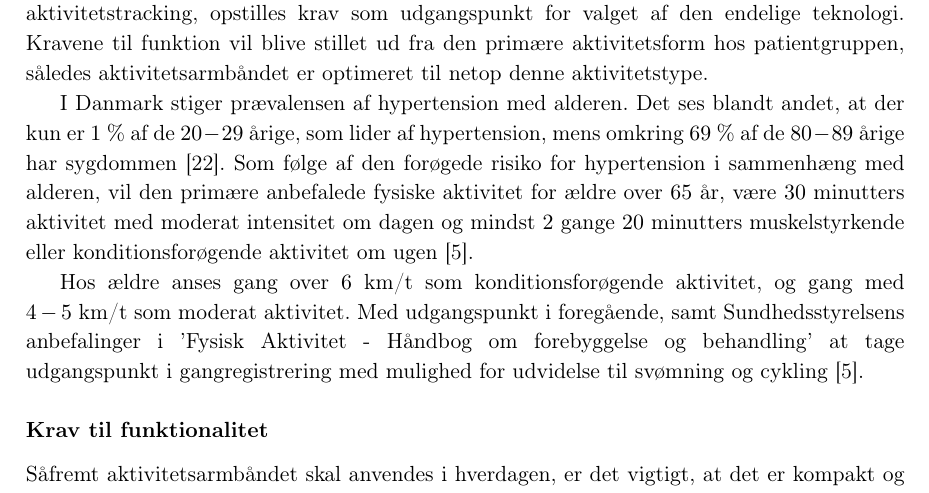
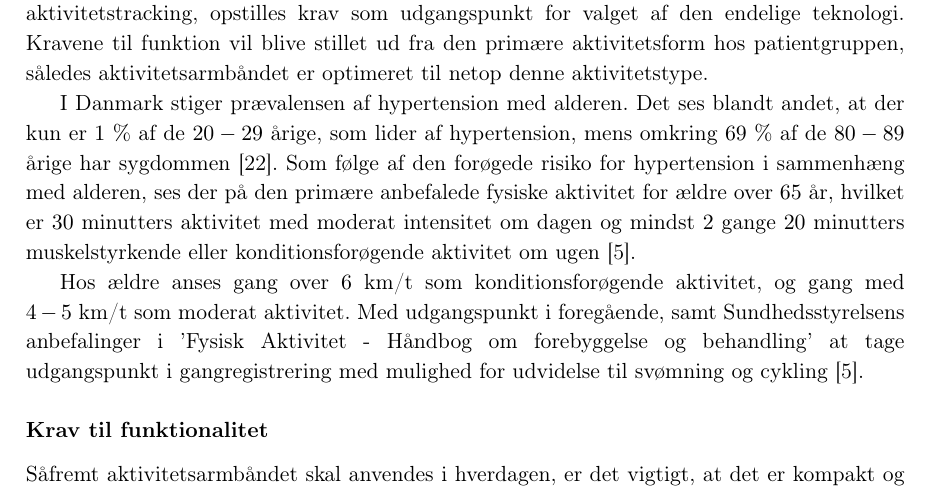
Before and after one commit to signehk/ST5, a LaTeX book (mainNy.tex, which reads contents/bProblemanalyse/kAfgraensningTek.tex): part of page 18 of 45, cut so that both start at the same text. Compiled offline with pdfLaTeX.

Commit message:
Ændrede minimalt i afgrænsning

```diff
--- a/contents/bProblemanalyse/kAfgraensningTek.tex
+++ b/contents/bProblemanalyse/kAfgraensningTek.tex
@@ -2,7 +2,7 @@
 
 Igennem en undersøgelse af hvilke funktioner, der vil være relevante i forbindelse med aktivitetstracking, opstilles krav som udgangspunkt for valget af den endelige teknologi. Kravene til funktion vil blive stillet ud fra den primære aktivitetsform hos patientgruppen, således aktivitetsarmbåndet er optimeret til netop denne aktivitetstype.
 
-I Danmark stiger prævalensen af hypertension med alderen. Det ses blandt andet, at der kun er $1~\%$ af de $20-29$ årige, som lider af hypertension, mens omkring $69~\%$ af de $80-89$ årige har sygdommen \citep{olsen2015}. Som følge af den forøgede risiko for hypertension i sammenhæng med alderen, vil den primære anbefalede fysiske aktivitet for ældre over $65$ år, være $30$ minutters aktivitet med moderat intensitet om dagen og mindst $2$ gange $20$ minutters muskelstyrkende eller konditionsforøgende aktivitet om ugen \citep{pedersen2011}.
+I Danmark stiger prævalensen af hypertension med alderen. Det ses blandt andet, at der kun er $1~\%$ af de $20-29$ årige, som lider af hypertension, mens omkring $69~\%$ af de $80-89$ årige har sygdommen \citep{olsen2015}. Som følge af den forøgede risiko for hypertension i sammenhæng med alderen, ses der på den primære anbefalede fysiske aktivitet for ældre over $65$ år, hvilket er $30$ minutters aktivitet med moderat intensitet om dagen og mindst $2$ gange $20$ minutters muskelstyrkende eller konditionsforøgende aktivitet om ugen \citep{pedersen2011}.
 
 Hos ældre anses gang over $6$ km/t som konditionsforøgende aktivitet, og gang med $4-5$ km/t som moderat aktivitet. Med udgangspunkt i foregående, samt Sundhedsstyrelsens anbefalinger i 'Fysisk Aktivitet - Håndbog om forebyggelse og behandling' at tage udgangspunkt i gangregistrering med mulighed for udvidelse til svømning og cykling \citep{pedersen2011}.
 
```
